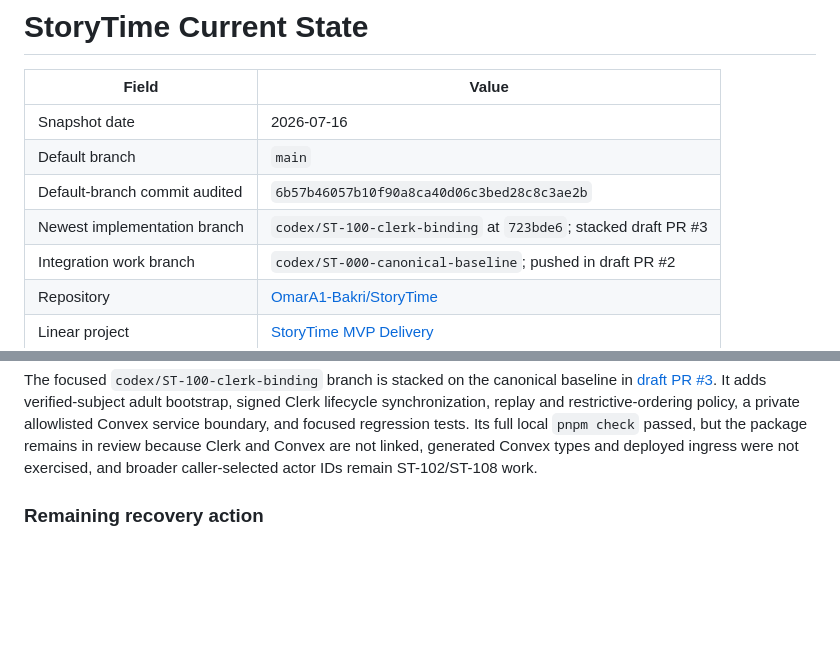
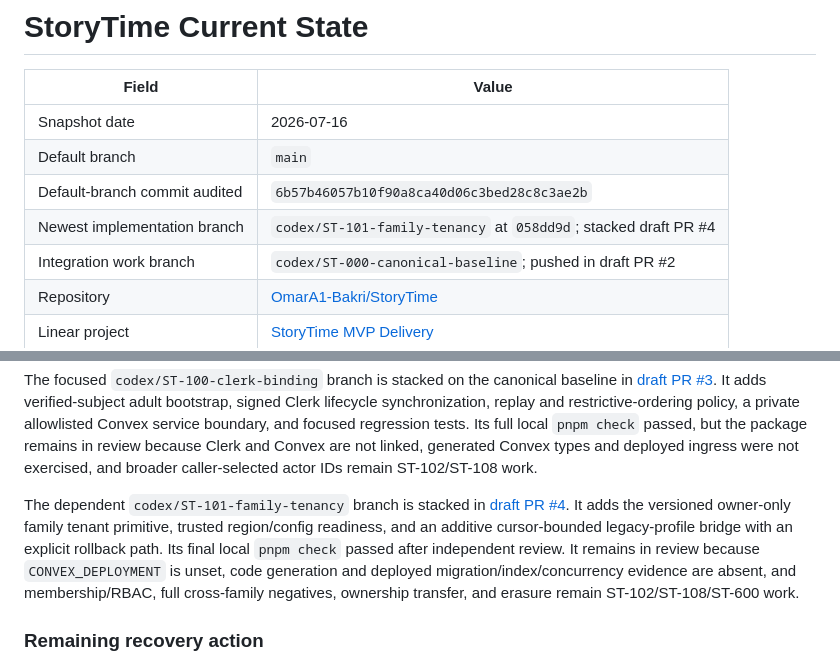
Before and after one commit to OmarA1-Bakri/StoryTime, a Markdown page: docs/current-state.md, 2 parts joined by grey strips. GitHub-like rendering; blank space fills up the shorter version.

Commit message:
Keep family-tenancy evidence reviewable
The state snapshot now links the focused ST-101 stack and separates green local source evidence from missing Convex deployment and authorization acceptance proof.

Constraint: CONVEX_DEPLOYMENT is unset

Confidence: high

Scope-risk: narrow

Tested: Prettier check and git diff --check

Not-tested: Convex deployment or migration

```diff
--- a/docs/current-state.md
+++ b/docs/current-state.md
@@ -5,7 +5,7 @@
 | Snapshot date                 | 2026-07-16                                                                                         |
 | Default branch                | `main`                                                                                             |
 | Default-branch commit audited | `6b57b46057b10f90a8ca40d06c3bed28c8c3ae2b`                                                         |
-| Newest implementation branch  | `codex/ST-100-clerk-binding` at `723bde6`; stacked draft PR #3                                     |
+| Newest implementation branch  | `codex/ST-101-family-tenancy` at `058dd9d`; stacked draft PR #4                                    |
 | Integration work branch       | `codex/ST-000-canonical-baseline`; pushed in draft PR #2                                           |
 | Repository                    | [OmarA1-Bakri/StoryTime](https://github.com/OmarA1-Bakri/StoryTime)                                |
 | Linear project                | [StoryTime MVP Delivery](https://linear.app/leadscout/project/storytime-mvp-delivery-11d86b03b18e) |
@@ -94,6 +94,8 @@ The `main` branch now requires the `workspace` status check on an up-to-date bra
 The live provider adapters now fail closed unless OpenAI ZDR, Groq ZDR, fal private-output, and fal media-retention attestations are exactly `true`. The central production capability registry enforces the same controls, and the web prebuild runs the production environment guard. These flags record verified account state; they do not configure a provider or replace the remaining legal, regional, deletion, synthetic-spike, and processor review. No real child data was sent.
 
 The focused `codex/ST-100-clerk-binding` branch is stacked on the canonical baseline in [draft PR #3](https://github.com/OmarA1-Bakri/StoryTime/pull/3). It adds verified-subject adult bootstrap, signed Clerk lifecycle synchronization, replay and restrictive-ordering policy, a private allowlisted Convex service boundary, and focused regression tests. Its full local `pnpm check` passed, but the package remains in review because Clerk and Convex are not linked, generated Convex types and deployed ingress were not exercised, and broader caller-selected actor IDs remain ST-102/ST-108 work.
+
+The dependent `codex/ST-101-family-tenancy` branch is stacked in [draft PR #4](https://github.com/OmarA1-Bakri/StoryTime/pull/4). It adds the versioned owner-only family tenant primitive, trusted region/config readiness, and an additive cursor-bounded legacy-profile bridge with an explicit rollback path. Its final local `pnpm check` passed after independent review. It remains in review because `CONVEX_DEPLOYMENT` is unset, code generation and deployed migration/index/concurrency evidence are absent, and membership/RBAC, full cross-family negatives, ownership transfer, and erasure remain ST-102/ST-108/ST-600 work.
 
 ### Remaining recovery action
 
```
